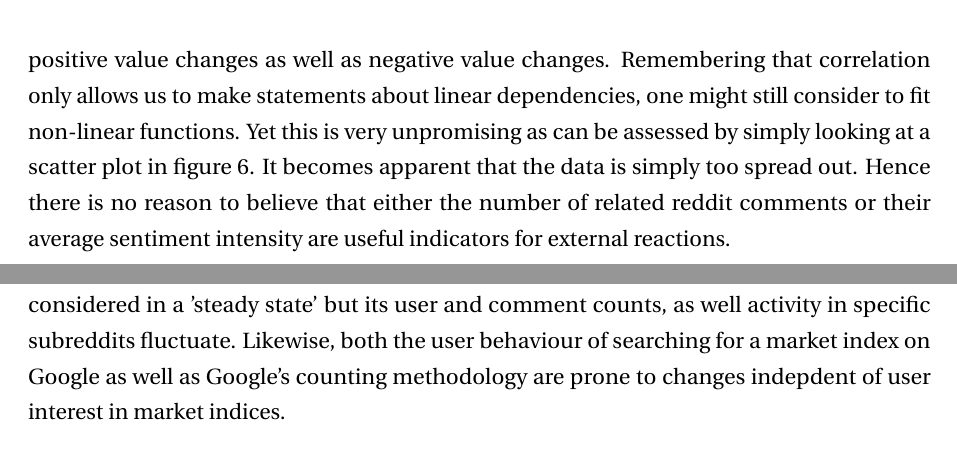
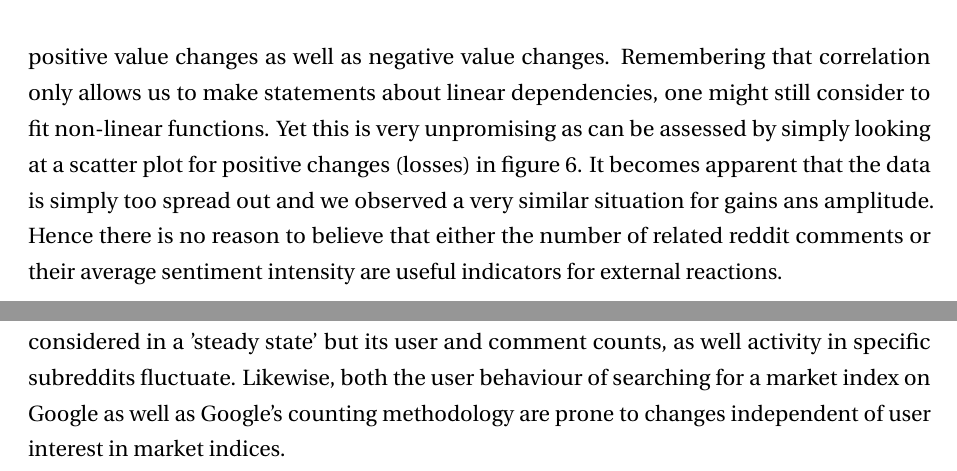
Before and after one commit to kklein/SocialDataScience18, a LaTeX document (report/main.tex): two parts of pages 4 and 5 of 6, joined at a grey line, cut so that both start at the same text. Compiled offline with pdfLaTeX.

Commit message:
Minor clarification.

```diff
--- a/report/main.tex
+++ b/report/main.tex
@@ -124,12 +130,6 @@ Correlations between change amplitude and the number of queries are below 0.2 fo
 \endminipage\hfill
 \end{figure}
 
-Both linear, figure \ref{fig:linearTrendRegressions}, and logistic, figure \ref{fig:logTrendRegressions}, regressions make it apparent that the number of queries grows with the amplitude of a value change. What cannot be clearly deduced is that people are distinctively loss-averse as neither fitted functions nor the points itself have remarkably higher query numbers for negative changes than for corresponding positive changes.
-
-\subsection{External reactions}
-
-We observe in table \ref{table:externalReactions} that both the number of comments as well as the sentiment intensity have very low observed correlation with high p-values. This holds for absolute changes, positive value changes as well as negative value changes. Remembering that correlation only allows us to make statements about linear dependencies, one might still consider to fit non-linear functions. Yet this is very unpromising as can be assessed by simply looking at a scatter plot in figure \ref{fig:linExternalLosses}. It becomes apparent that the data is simply too spread out. Hence there is no reason to believe that either the number of related reddit comments or their average sentiment intensity are useful indicators for external reactions.
-
 \begin{table}[h!]
 \centering
 \begin{tabular}{|| c ||c c c c c c||}
@@ -144,13 +144,19 @@ We observe in table \ref{table:externalReactions} that both the number of commen
 \label{table:externalReactions}
 \end{table}
 
+\subsection{External reactions}
+
+We observe in table \ref{table:externalReactions} that both the number of comments as well as the sentiment intensity have very low observed correlation with high p-values. This holds for absolute changes, positive value changes as well as negative value changes. Remembering that correlation only allows us to make statements about linear dependencies, one might still consider to fit non-linear functions. Yet this is very unpromising as can be assessed by simply looking at a scatter plot for positive changes (losses) in figure \ref{fig:linExternalLosses}. It becomes apparent that the data is simply too spread out and we observed a very similar situation for gains ans amplitude. Hence there is no reason to believe that either the number of related reddit comments or their average sentiment intensity are useful indicators for external reactions.
+
+
+
 \section{Conclusion}
 
 A comparison between internal and external reactions was not possible as the proxy data for external reactions was too close to random noise. For internal reactions, we found that there was some correlation between the value change of the index and the number of queries with legitimate p-values. Still, we were not able to observe a loss aversion effect in internal reactions.
 
 \section{Critique}
 Google Trend's restriction of only providing data per 5-day intervals is certainly a hurdle for determining reactions to a market index which can fluctuate heavily on a daily basis. This might simply dilute the effect of outliers. In particular, daily results would have been desirable. This also applies to the external reaction analysis, as the intention was to compare both. \\
-In addition, it is very well imaginable that over such a long period, the different user numbers and behaviours of the referenced technologies might skew the numbers. Reddit is not to be considered in a 'steady state' but its user and comment counts, as well activity in specific subreddits fluctuate. Likewise, both the user behaviour of searching for a market index on Google as well as Google's counting methodology are prone to changes indepdent of user interest in market indices.
+In addition, it is very well imaginable that over such a long period, the different user numbers and behaviours of the referenced technologies might skew the numbers. Reddit is not to be considered in a 'steady state' but its user and comment counts, as well activity in specific subreddits fluctuate. Likewise, both the user behaviour of searching for a market index on Google as well as Google's counting methodology are prone to changes independent of user interest in market indices.
 %-------------------------------------------------------------------------------
 % REFERENCES
 %-------------------------------------------------------------------------------
```
Also changed, not shown: report/kklein.pdf, report/main.tex (6 more changed lines).
